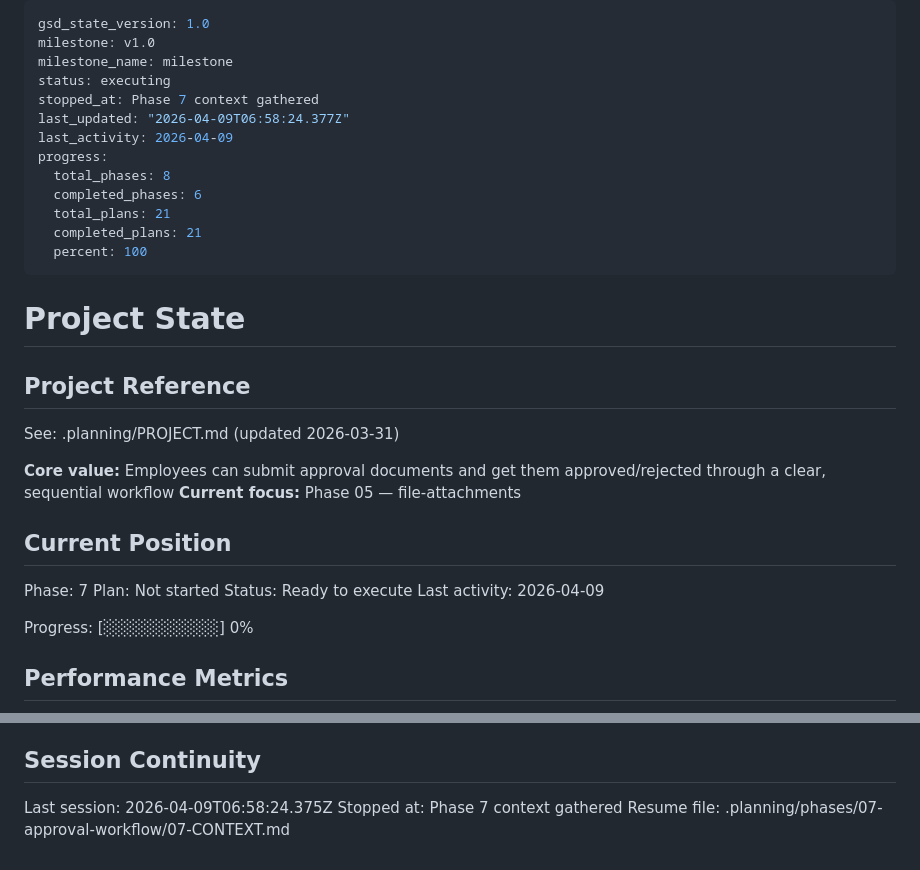
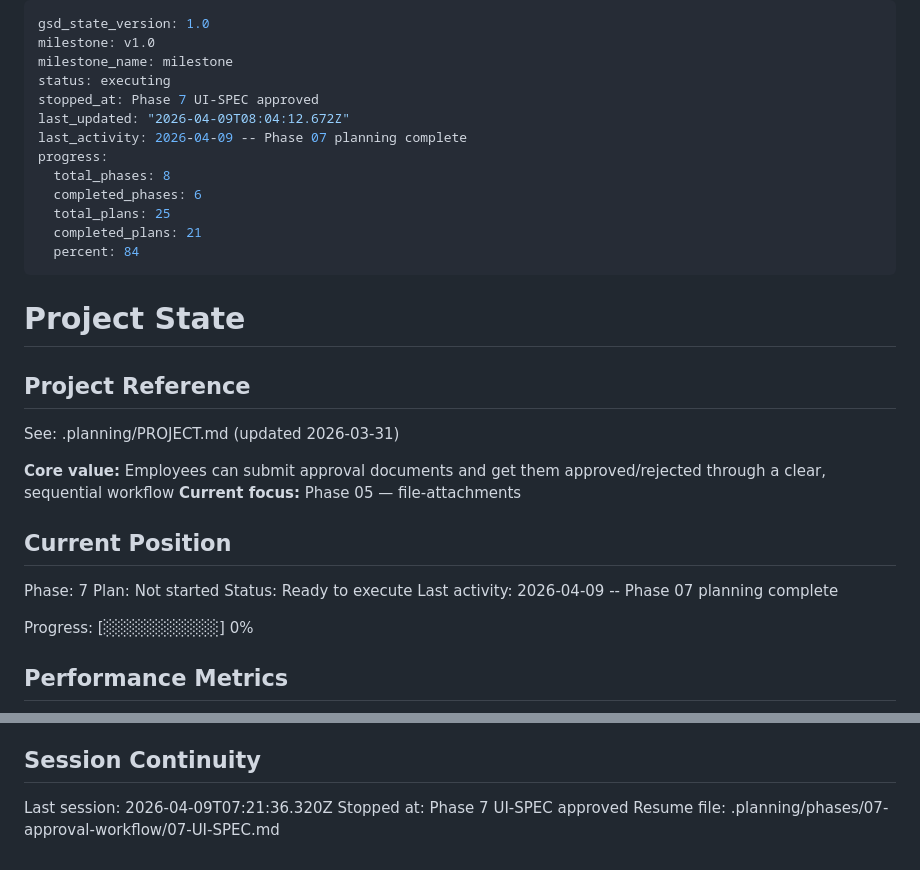
Before and after one commit to wildbear94/MiceSign, a Markdown page: .planning/STATE.md, 2 parts joined by grey strips. Rendered like a GitHub page.

Commit message:
docs(07): record planning completion in STATE.md
Co-Authored-By: Claude Opus 4.6 (1M context) <noreply@anthropic.com>

```diff
--- a/.planning/STATE.md
+++ b/.planning/STATE.md
@@ -3,15 +3,15 @@ gsd_state_version: 1.0
 milestone: v1.0
 milestone_name: milestone
 status: executing
-stopped_at: Phase 7 context gathered
-last_updated: "2026-04-09T06:58:24.377Z"
-last_activity: 2026-04-09
+stopped_at: Phase 7 UI-SPEC approved
+last_updated: "2026-04-09T08:04:12.672Z"
+last_activity: 2026-04-09 -- Phase 07 planning complete
 progress:
   total_phases: 8
   completed_phases: 6
-  total_plans: 21
+  total_plans: 25
   completed_plans: 21
-  percent: 100
+  percent: 84
 ---
 
 # Project State
@@ -28,7 +28,7 @@ See: .planning/PROJECT.md (updated 2026-03-31)
 Phase: 7
 Plan: Not started
 Status: Ready to execute
-Last activity: 2026-04-09
+Last activity: 2026-04-09 -- Phase 07 planning complete
 
 Progress: [░░░░░░░░░░] 0%
 
@@ -125,6 +125,6 @@ None yet.
 
 ## Session Continuity
 
-Last session: 2026-04-09T06:58:24.375Z
-Stopped at: Phase 7 context gathered
-Resume file: .planning/phases/07-approval-workflow/07-CONTEXT.md
+Last session: 2026-04-09T07:21:36.320Z
+Stopped at: Phase 7 UI-SPEC approved
+Resume file: .planning/phases/07-approval-workflow/07-UI-SPEC.md
```
